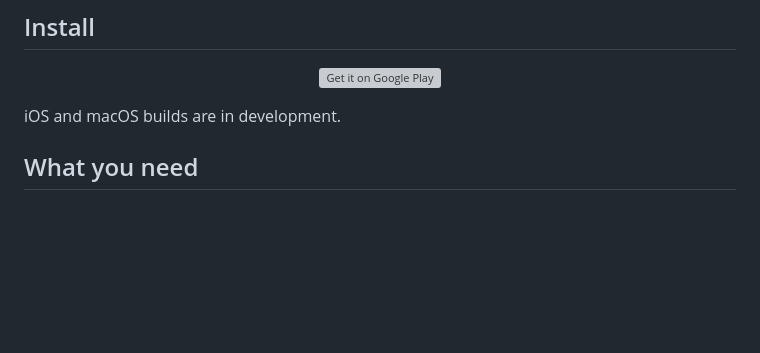
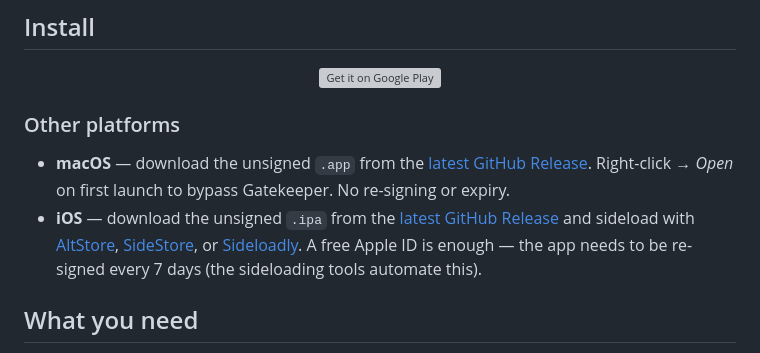
Before and after one commit to filipefilardi/altsound, a Markdown page: README.md, the part around the change. Rendered like a GitHub page; blank space fills up the shorter version; grey boxes are pictures that could not be loaded.

Commit message:
Enhance README.md with platform-specific download instructions for macOS and iOS

```diff
--- a/README.md
+++ b/README.md
@@ -18,7 +18,10 @@ Bring your music collection back into a focused listening app. AltSound connects
   </a>
 </p>
 
-iOS and macOS builds are in development.
+### Other platforms
+
+- **macOS** — download the unsigned `.app` from the [latest GitHub Release](https://github.com/filipefilardi/altsound/releases/latest). Right-click → *Open* on first launch to bypass Gatekeeper. No re-signing or expiry.
+- **iOS** — download the unsigned `.ipa` from the [latest GitHub Release](https://github.com/filipefilardi/altsound/releases/latest) and sideload with [AltStore](https://altstore.io/), [SideStore](https://sidestore.io/), or [Sideloadly](https://sideloadly.io/). A free Apple ID is enough — the app needs to be re-signed every 7 days (the sideloading tools automate this).
 
 ## What you need
 
```
